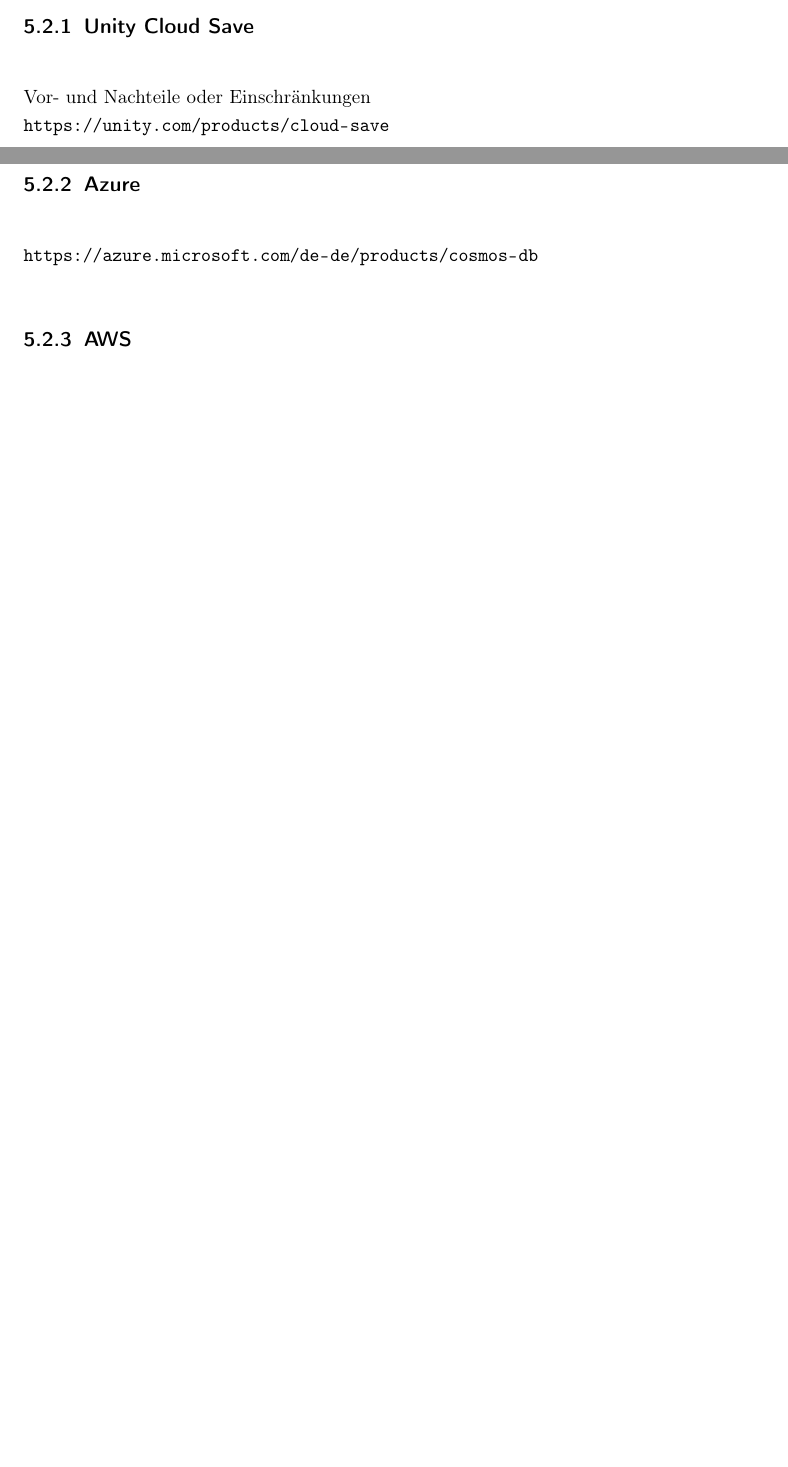
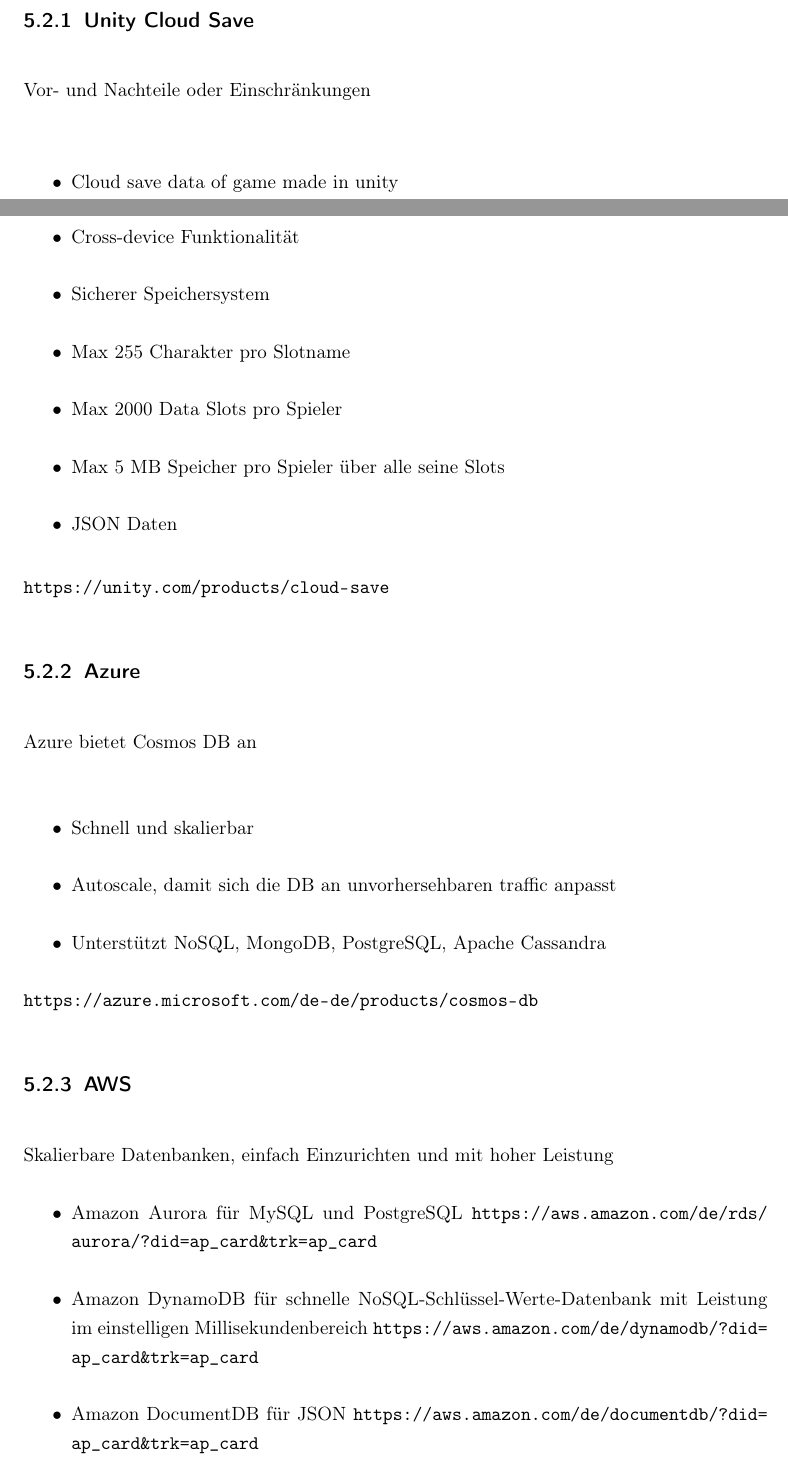
Before and after one commit to Giulcoo/bachelor-thesis, a LaTeX thesis (thesis/src/main.tex, which reads thesis/src/chapter/5-online.tex): two parts of pages 20 and 21 of 34, joined at a grey line, cut so that both start at the same text, the shorter picture padded with empty space. Compiled offline with pdfLaTeX.

Commit message:
feat: research of cloud services

```diff
--- a/thesis/src/chapter/5-online.tex
+++ b/thesis/src/chapter/5-online.tex
@@ -18,6 +19,28 @@
+\begin{itemize}
+    \item Cloud save data of game made in unity
+    \item Cross-device Funktionalität
+    \item Sicherer Speichersystem
+    \item Max 255 Charakter pro Slotname
+    \item Max 2000 Data Slots pro Spieler
+    \item Max 5 MB Speicher pro Spieler über alle seine Slots
+    \item JSON Daten
+\end{itemize}
+
 \url{https://unity.com/products/cloud-save}
 
 \subsection{Azure}
+Azure bietet Cosmos DB an \\
+\begin{itemize}
+    \item Schnell und skalierbar
+    \item Autoscale, damit sich die DB an unvorhersehbaren traffic anpasst
+    \item Unterstützt NoSQL, MongoDB, PostgreSQL, Apache Cassandra
+\end{itemize}
 \url{https://azure.microsoft.com/de-de/products/cosmos-db}
 
 \subsection{AWS}
+Skalierbare Datenbanken, einfach Einzurichten und mit hoher Leistung
+\begin{itemize}
+    \item Amazon Aurora für MySQL und PostgreSQL \url{https://aws.amazon.com/de/rds/aurora/?did=ap_card&trk=ap_card}
+    \item Amazon DynamoDB für schnelle NoSQL-Schlüssel-Werte-Datenbank mit Leistung im einstelligen Millisekundenbereich \url{https://aws.amazon.com/de/dynamodb/?did=ap_card&trk=ap_card}
+    \item Amazon DocumentDB für JSON \url{https://aws.amazon.com/de/documentdb/?did=ap_card&trk=ap_card}
+\end{itemize}
```
Also changed, not shown: thesis/src/chapter/6-videospiele.tex (+2 -0 lines), thesis/src/chapter/5-online.tex (22 more changed lines), 1 other file.
